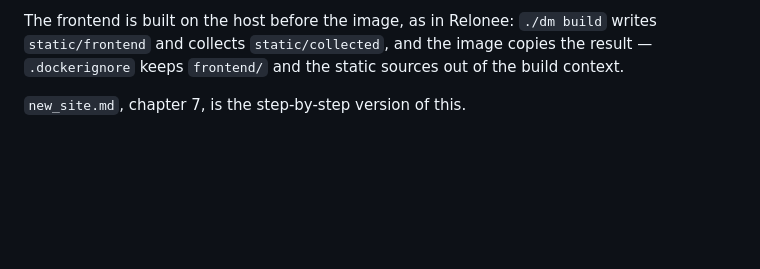
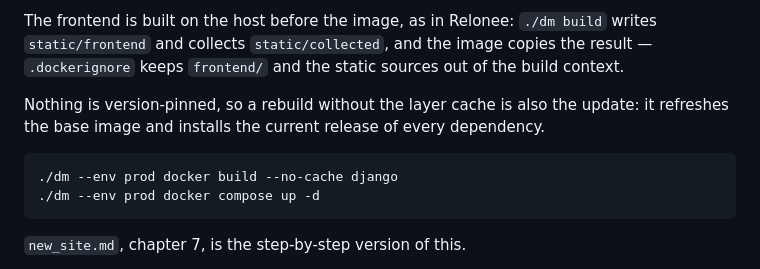
Before and after one commit to ronny-rentner/django-svelte-starter, a Markdown page: readme.md, the part around the change. Rendered like a GitHub page; blank space fills up the shorter version.

Commit message:
Record the no-cache rebuild as the dependency update procedure

````diff
--- a/readme.md
+++ b/readme.md
@@ -96,6 +96,14 @@ schema is absent, then migrates. That runs as the site's own role, so it owns it
 The frontend is built on the host before the image, as in Relonee: `./dm build` writes
 `static/frontend` and collects `static/collected`, and the image copies the result —
 `.dockerignore` keeps `frontend/` and the static sources out of the build context.
+
+Nothing is version-pinned, so a rebuild without the layer cache is also the update: it
+refreshes the base image and installs the current release of every dependency.
+
+```sh
+./dm --env prod docker build --no-cache django
+./dm --env prod docker compose up -d
+```
 
 `new_site.md`, chapter 7, is the step-by-step version of this.
 
````
